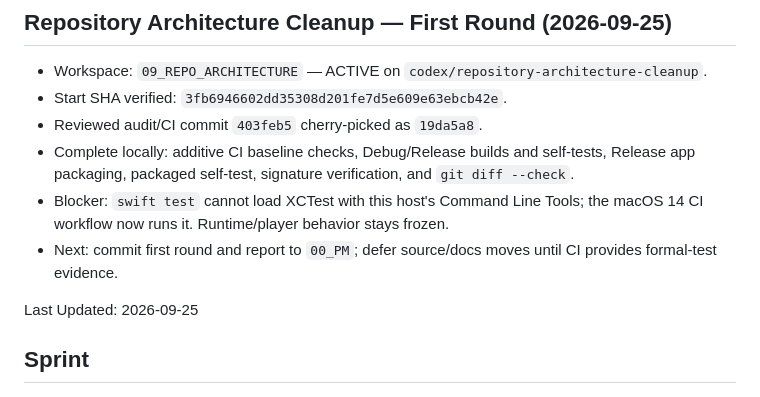
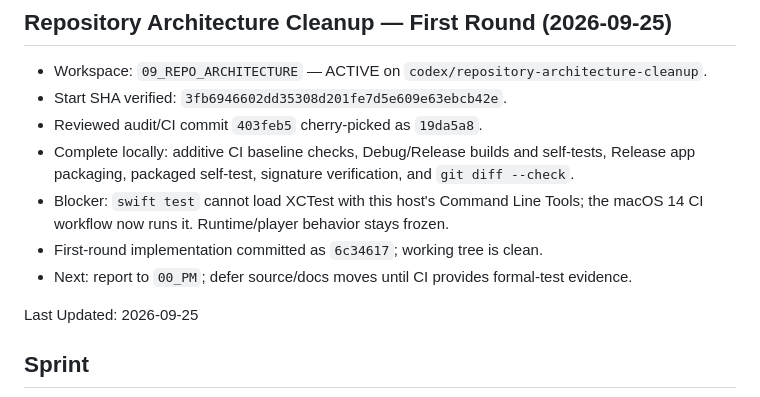
Before and after one commit to Xiye88/NotchMuse, a Markdown page: TASK_BOARD.md, the part around the change. GitHub-like rendering.

```diff
--- a/TASK_BOARD.md
+++ b/TASK_BOARD.md
@@ -11,8 +11,9 @@
   and `git diff --check`.
 - Blocker: `swift test` cannot load XCTest with this host's Command Line Tools;
   the macOS 14 CI workflow now runs it. Runtime/player behavior stays frozen.
-- Next: commit first round and report to `00_PM`; defer source/docs moves until
-  CI provides formal-test evidence.
+- First-round implementation committed as `6c34617`; working tree is clean.
+- Next: report to `00_PM`; defer source/docs moves until CI provides
+  formal-test evidence.
 
 Last Updated: 2026-09-25
 
```
Also changed, not shown: PROJECT_HANDOFF.md (+4 -3 lines).
